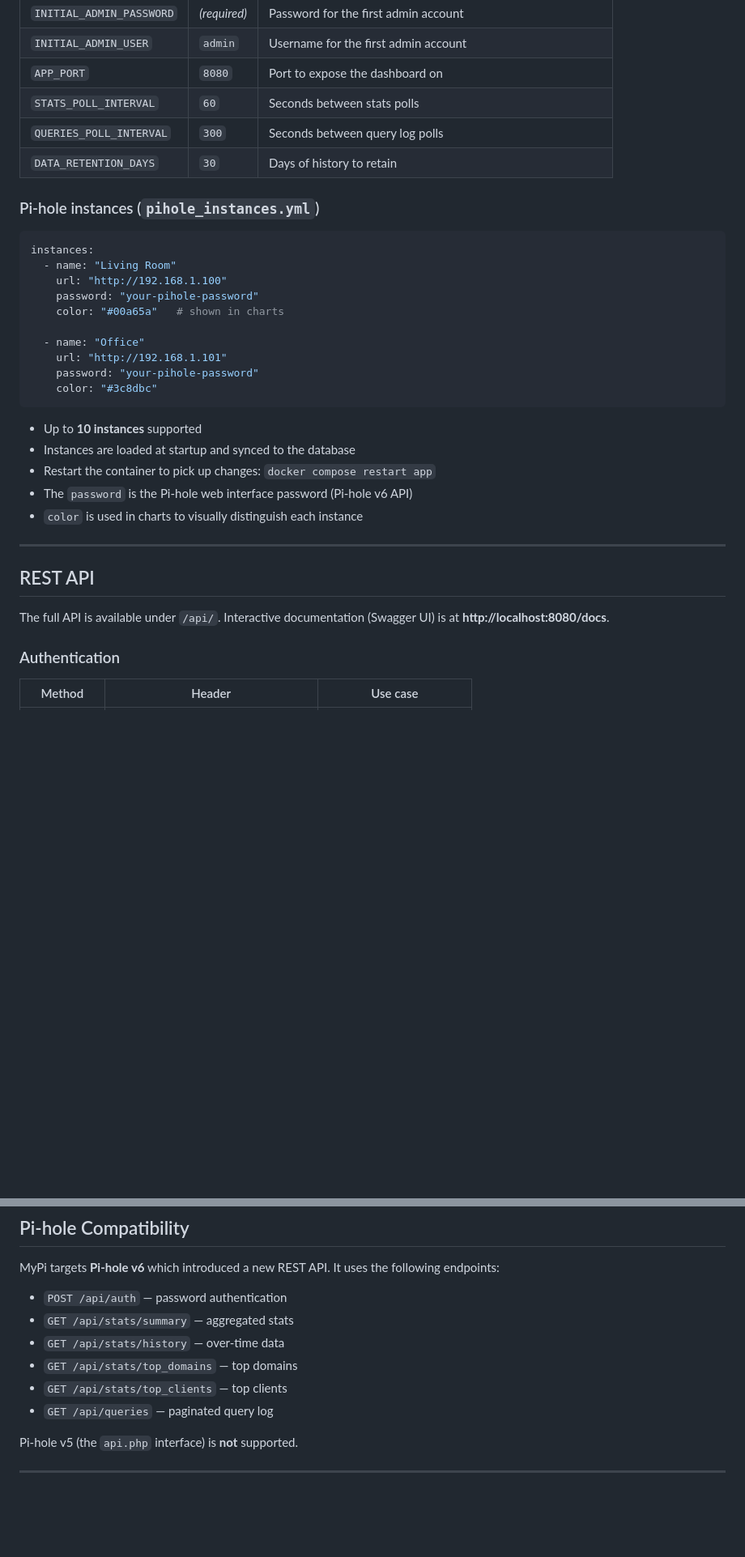
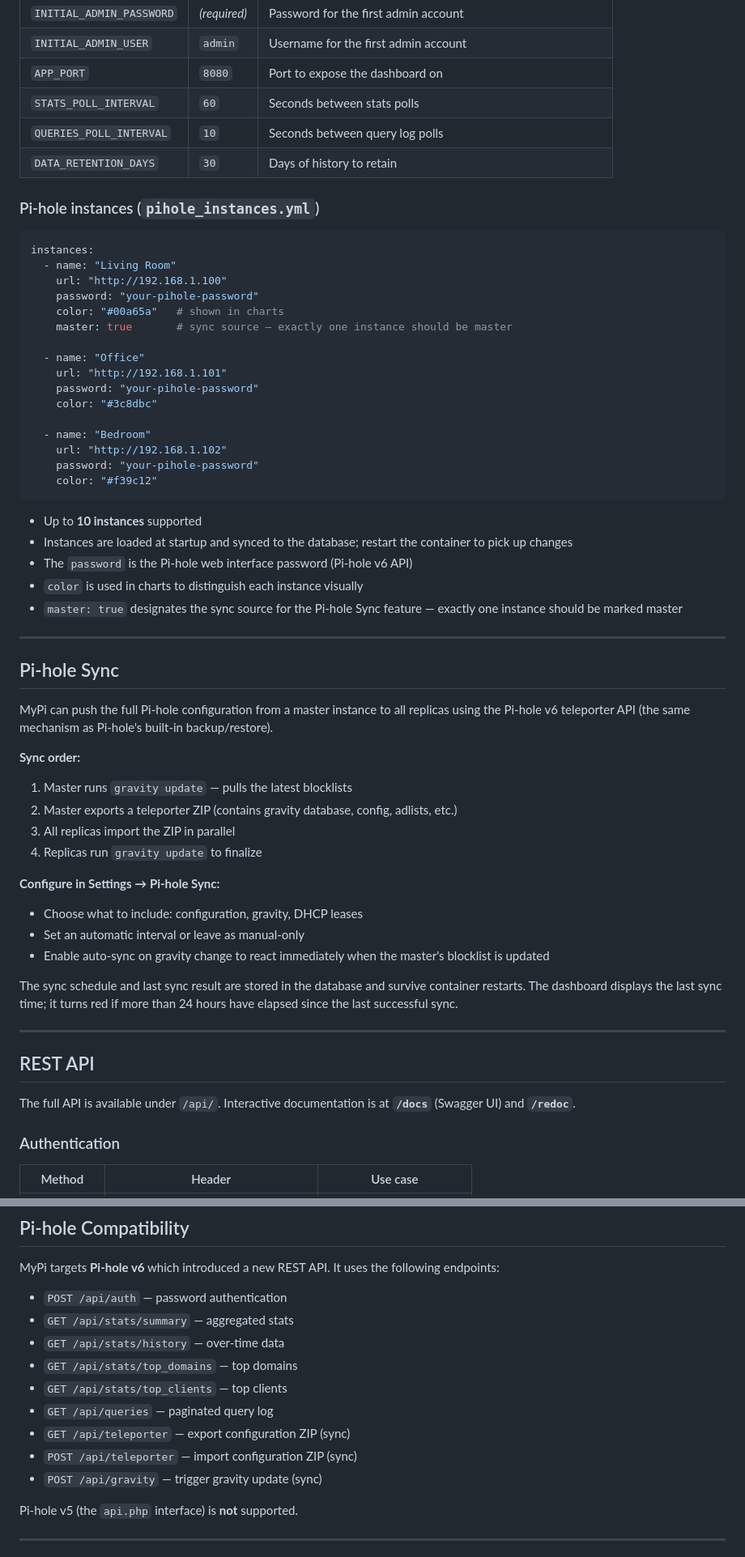
Before and after one commit to theojamesvibes/mypi, a Markdown page: README.md, 2 parts joined by grey strips. Shown at 81% size. Rendered like a GitHub page; blank space fills up the shorter version.

````diff
--- a/README.md
+++ b/README.md
@@ -121,7 +147,7 @@ Log in with the credentials from `INITIAL_ADMIN_USER` / `INITIAL_ADMIN_PASSWORD`
 | `INITIAL_ADMIN_USER` | `admin` | Username for the first admin account |
 | `APP_PORT` | `8080` | Port to expose the dashboard on |
 | `STATS_POLL_INTERVAL` | `60` | Seconds between stats polls |
-| `QUERIES_POLL_INTERVAL` | `300` | Seconds between query log polls |
+| `QUERIES_POLL_INTERVAL` | `10` | Seconds between query log polls |
 | `DATA_RETENTION_DAYS` | `30` | Days of history to retain |
 
 ### Pi-hole instances (`pihole_instances.yml`)
@@ -132,24 +158,49 @@ instances:
     url: "http://192.168.1.100"
     password: "your-pihole-password"
     color: "#00a65a"   # shown in charts
+    master: true       # sync source — exactly one instance should be master
 
   - name: "Office"
     url: "http://192.168.1.101"
     password: "your-pihole-password"
     color: "#3c8dbc"
+
+  - name: "Bedroom"
+    url: "http://192.168.1.102"
+    password: "your-pihole-password"
+    color: "#f39c12"
 ```
 
 - Up to **10 instances** supported
-- Instances are loaded at startup and synced to the database
-- Restart the container to pick up changes: `docker compose restart app`
+- Instances are loaded at startup and synced to the database; restart the container to pick up changes
 - The `password` is the Pi-hole web interface password (Pi-hole v6 API)
-- `color` is used in charts to visually distinguish each instance
+- `color` is used in charts to distinguish each instance visually
+- `master: true` designates the sync source for the Pi-hole Sync feature — exactly one instance should be marked master
+
+---
+
+## Pi-hole Sync
+
+MyPi can push the full Pi-hole configuration from a master instance to all replicas using the Pi-hole v6 teleporter API (the same mechanism as Pi-hole's built-in backup/restore).
+
+**Sync order:**
+1. Master runs `gravity update` — pulls the latest blocklists
+2. Master exports a teleporter ZIP (contains gravity database, config, adlists, etc.)
+3. All replicas import the ZIP in parallel
+4. Replicas run `gravity update` to finalize
+
+**Configure in Settings → Pi-hole Sync:**
+- Choose what to include: configuration, gravity, DHCP leases
+- Set an automatic interval or leave as manual-only
+- Enable auto-sync on gravity change to react immediately when the master's blocklist is updated
+
+The sync schedule and last sync result are stored in the database and survive container restarts. The dashboard displays the last sync time; it turns red if more than 24 hours have elapsed since the last successful sync.
 
 ---
 
 ## REST API
 
-The full API is available under `/api/`. Interactive documentation (Swagger UI) is at **http://localhost:8080/docs**.
+The full API is available under `/api/`. Interactive documentation is at **`/docs`** (Swagger UI) and **`/redoc`**.
 
 ### Authentication
 
@@ -224,6 +292,9 @@ MyPi targets **Pi-hole v6** which introduced a new REST API. It uses the followi
 - `GET /api/stats/top_domains` — top domains
 - `GET /api/stats/top_clients` — top clients
 - `GET /api/queries` — paginated query log
+- `GET /api/teleporter` — export configuration ZIP (sync)
+- `POST /api/teleporter` — import configuration ZIP (sync)
+- `POST /api/gravity` — trigger gravity update (sync)
 
 Pi-hole v5 (the `api.php` interface) is **not** supported.
 
````
Also changed, not shown: other parts of README.md (+85 -39 lines).
